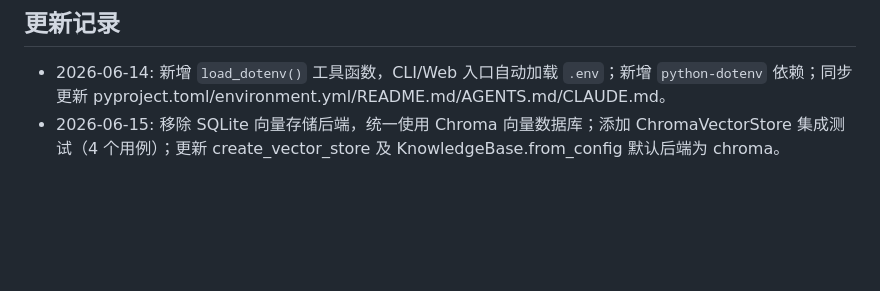
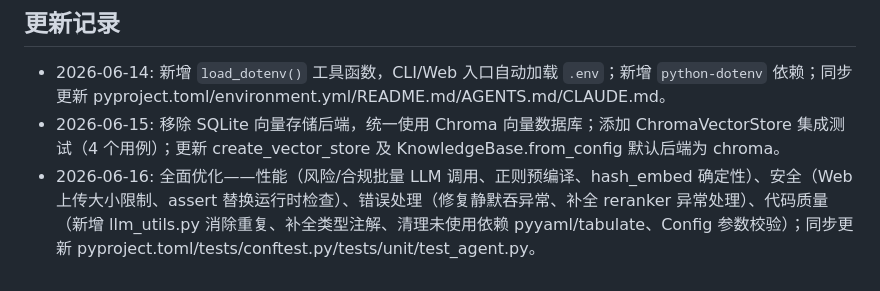
Before and after one commit to w1051868626/contract_harness, a Markdown page: AGENTS.md, the part around the change. GitHub-like rendering; blank space fills up the shorter version.

Commit message:
同步更新 AGENTS.md/CLAUDE.md 更新记录

```diff
--- a/AGENTS.md
+++ b/AGENTS.md
@@ -108,3 +108,4 @@ conda activate contract-harness
 
 - 2026-06-14: 新增 `load_dotenv()` 工具函数，CLI/Web 入口自动加载 `.env`；新增 `python-dotenv` 依赖；同步更新 pyproject.toml/environment.yml/README.md/AGENTS.md/CLAUDE.md。
 - 2026-06-15: 移除 SQLite 向量存储后端，统一使用 Chroma 向量数据库；添加 ChromaVectorStore 集成测试（4 个用例）；更新 create_vector_store 及 KnowledgeBase.from_config 默认后端为 chroma。
+- 2026-06-16: 全面优化——性能（风险/合规批量 LLM 调用、正则预编译、hash_embed 确定性）、安全（Web 上传大小限制、assert 替换运行时检查）、错误处理（修复静默吞异常、补全 reranker 异常处理）、代码质量（新增 llm_utils.py 消除重复、补全类型注解、清理未使用依赖 pyyaml/tabulate、Config 参数校验）；同步更新 pyproject.toml/tests/conftest.py/tests/unit/test_agent.py。
```
Also changed, not shown: CLAUDE.md (+1 -0 lines).
